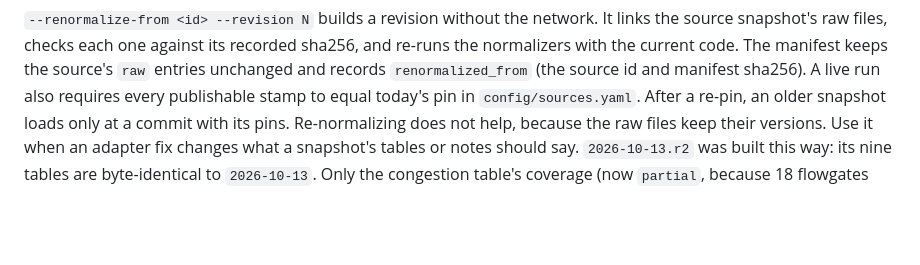
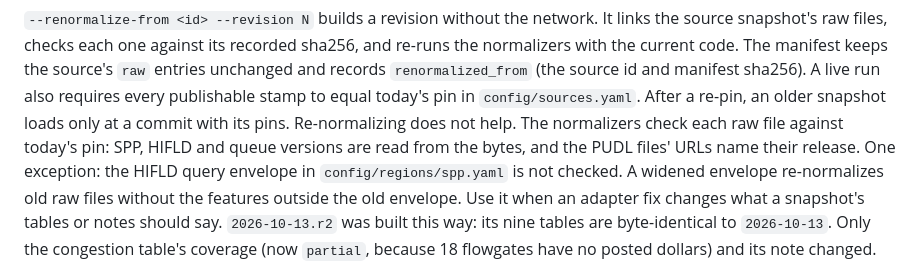
Before and after one commit to jonathantsang26/headroom, a Markdown page: docs/SNAPSHOTS.md, the part around the change. GitHub-like rendering; blank space fills up the shorter version.

Commit message:
Docs: tripwire rules as built; what re-normalizing checks against today's pins (and the HIFLD envelope it does not)

```diff
--- a/docs/SNAPSHOTS.md
+++ b/docs/SNAPSHOTS.md
@@ -67,7 +67,11 @@ and re-runs the normalizers with the current code. The manifest keeps the source
 `raw` entries unchanged and records `renormalized_from` (the source id and manifest
 sha256). A live run also requires every publishable stamp to equal today's pin in
 `config/sources.yaml`. After a re-pin, an older snapshot loads only at a commit with its
-pins. Re-normalizing does not help, because the raw files keep their versions. Use it when an adapter fix changes what a snapshot's tables or notes should
+pins. Re-normalizing does not help. The normalizers check each raw file against
+today's pin: SPP, HIFLD and queue versions are read from the bytes, and the PUDL files'
+URLs name their release. One exception: the HIFLD query envelope in
+`config/regions/spp.yaml` is not checked. A widened envelope re-normalizes old raw
+files without the features outside the old envelope. Use it when an adapter fix changes what a snapshot's tables or notes should
 say. `2026-10-13.r2` was built this way: its nine tables are byte-identical to
 `2026-10-13`. Only the congestion table's coverage (now `partial`, because 18
 flowgates have no posted dollars) and its note changed.
```
Also changed, not shown: docs/ADAPTERS.md (+5 -4 lines).
